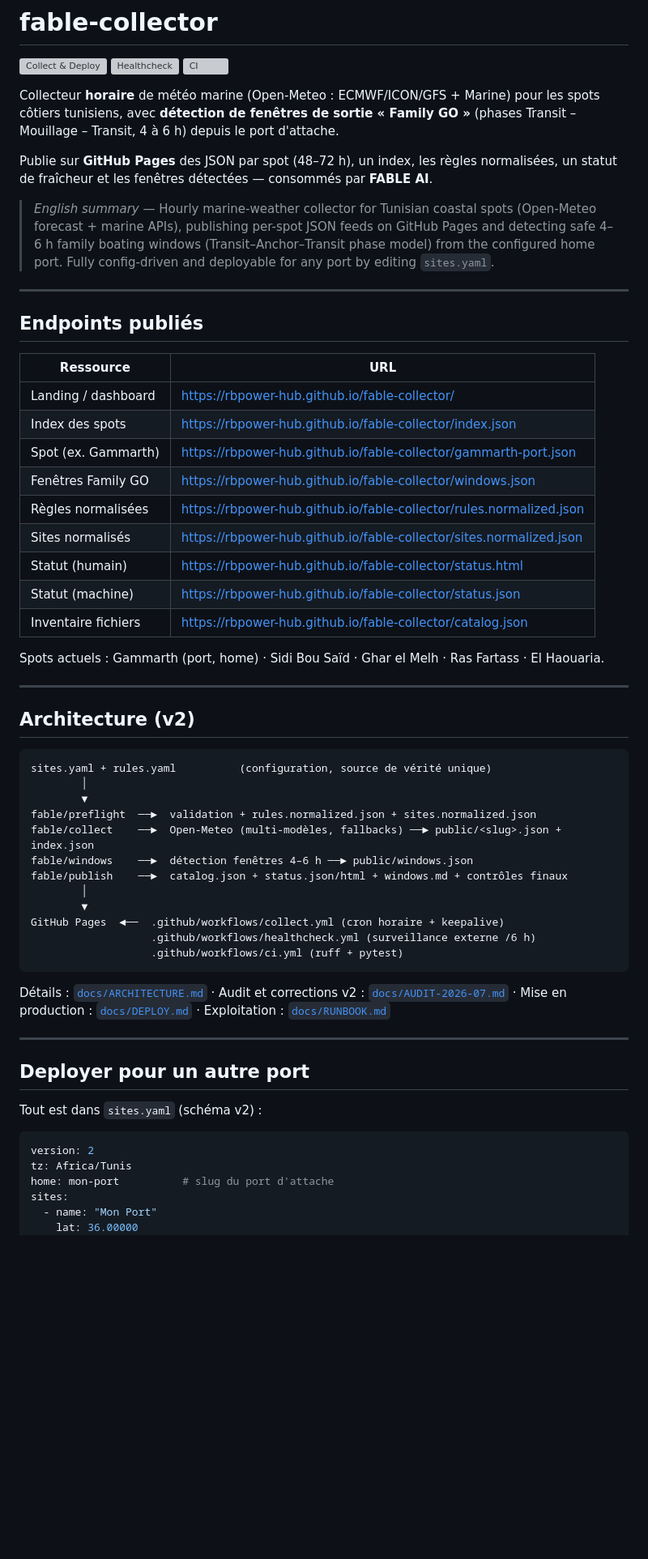
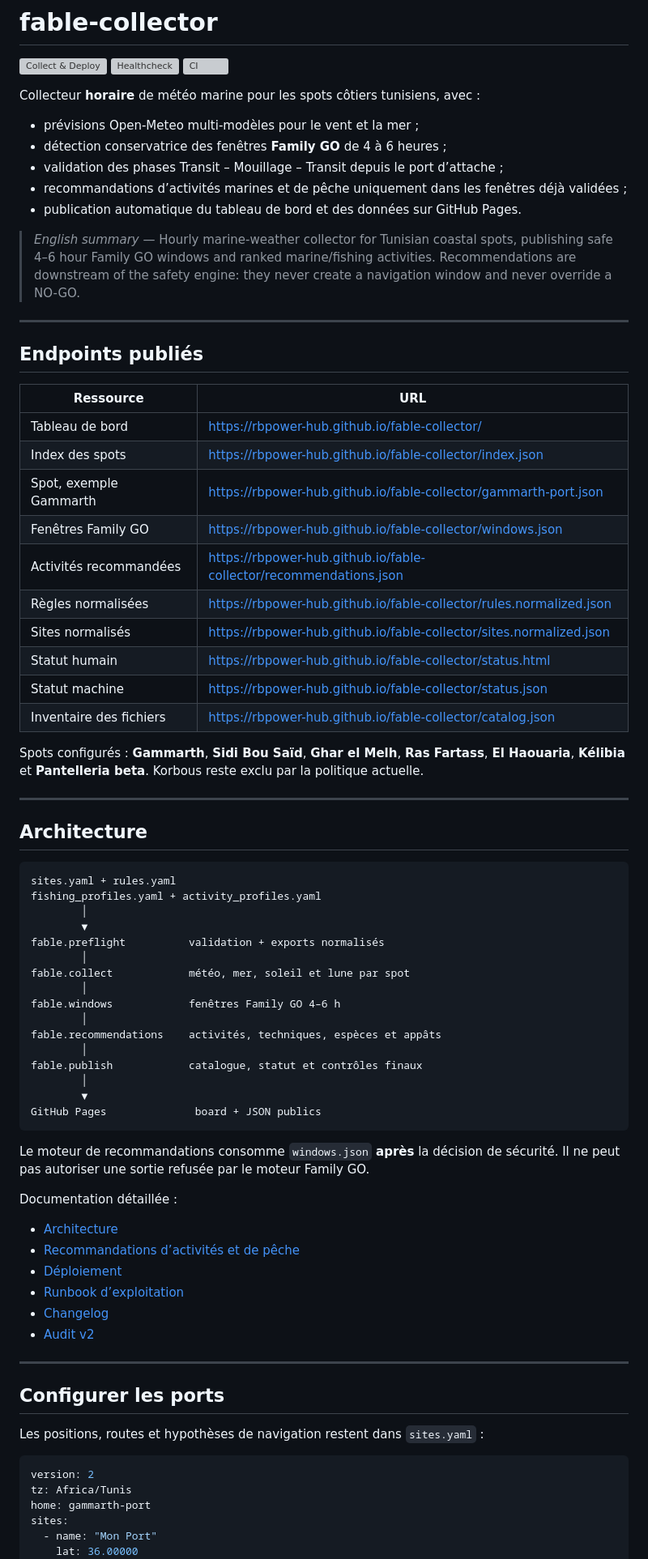
Before and after one commit to rbpower-hub/fable-collector, a Markdown page: README.md, the part around one of its changes. Shown at 81% size. Rendered like a GitHub page; blank space fills up the shorter version; grey boxes are pictures that could not be loaded.

````diff
--- a/README.md
+++ b/README.md
@@ -4,18 +4,15 @@
 [![Healthcheck](https://github.com/rbpower-hub/fable-collector/actions/workflows/healthcheck.yml/badge.svg)](https://github.com/rbpower-hub/fable-collector/actions/workflows/healthcheck.yml)
 [![CI](https://github.com/rbpower-hub/fable-collector/actions/workflows/ci.yml/badge.svg)](https://github.com/rbpower-hub/fable-collector/actions/workflows/ci.yml)
 
-Collecteur **horaire** de météo marine (Open-Meteo : ECMWF/ICON/GFS + Marine) pour les
-spots côtiers tunisiens, avec **détection de fenêtres de sortie « Family GO »**
-(phases Transit – Mouillage – Transit, 4 à 6 h) depuis le port d'attache.
+Collecteur **horaire** de météo marine pour les spots côtiers tunisiens, avec :
 
-Publie sur **GitHub Pages** des JSON par spot (48–72 h), un index, les règles
-normalisées, un statut de fraîcheur et les fenêtres détectées — consommés par **FABLE AI**.
+- prévisions Open-Meteo multi-modèles pour le vent et la mer ;
+- détection conservatrice des fenêtres **Family GO** de 4 à 6 heures ;
+- validation des phases Transit – Mouillage – Transit depuis le port d’attache ;
+- recommandations d’activités marines et de pêche uniquement dans les fenêtres déjà validées ;
+- publication automatique du tableau de bord et des données sur GitHub Pages.
 
-> *English summary* — Hourly marine-weather collector for Tunisian coastal spots
-> (Open-Meteo forecast + marine APIs), publishing per-spot JSON feeds on GitHub
-> Pages and detecting safe 4–6 h family boating windows (Transit–Anchor–Transit
-> phase model) from the configured home port. Fully config-driven and
-> deployable for any port by editing `sites.yaml`.
+> *English summary* — Hourly marine-weather collector for Tunisian coastal spots, publishing safe 4–6 hour Family GO windows and ranked marine/fishing activities. Recommendations are downstream of the safety engine: they never create a navigation window and never override a NO-GO.
 
 ---
 
@@ -23,52 +20,63 @@ normalisées, un statut de fraîcheur et les fenêtres détectées — consommé
 
 | Ressource | URL |
 |---|---|
-| Landing / dashboard | https://rbpower-hub.github.io/fable-collector/ |
+| Tableau de bord | https://rbpower-hub.github.io/fable-collector/ |
 | Index des spots | https://rbpower-hub.github.io/fable-collector/index.json |
-| Spot (ex. Gammarth) | https://rbpower-hub.github.io/fable-collector/gammarth-port.json |
+| Spot, exemple Gammarth | https://rbpower-hub.github.io/fable-collector/gammarth-port.json |
 | Fenêtres Family GO | https://rbpower-hub.github.io/fable-collector/windows.json |
+| Activités recommandées | https://rbpower-hub.github.io/fable-collector/recommendations.json |
 | Règles normalisées | https://rbpower-hub.github.io/fable-collector/rules.normalized.json |
 | Sites normalisés | https://rbpower-hub.github.io/fable-collector/sites.normalized.json |
-| Statut (humain) | https://rbpower-hub.github.io/fable-collector/status.html |
-| Statut (machine) | https://rbpower-hub.github.io/fable-collector/status.json |
-| Inventaire fichiers | https://rbpower-hub.github.io/fable-collector/catalog.json |
+| Statut humain | https://rbpower-hub.github.io/fable-collector/status.html |
+| Statut machine | https://rbpower-hub.github.io/fable-collector/status.json |
+| Inventaire des fichiers | https://rbpower-hub.github.io/fable-collector/catalog.json |
 
-Spots actuels : Gammarth (port, home) · Sidi Bou Saïd · Ghar el Melh · Ras Fartass · El Haouaria.
+Spots configurés : **Gammarth**, **Sidi Bou Saïd**, **Ghar el Melh**, **Ras Fartass**, **El Haouaria**, **Kélibia** et **Pantelleria beta**. Korbous reste exclu par la politique actuelle.
 
 ---
 
-## Architecture (v2)
+## Architecture
 
-```
-sites.yaml + rules.yaml          (configuration, source de vérité unique)
+```text
+sites.yaml + rules.yaml
+fishing_profiles.yaml + activity_profiles.yaml
         │
         ▼
-fable/preflight  ──►  validation + rules.normalized.json + sites.normalized.json
-fable/collect    ──►  Open-Meteo (multi-modèles, fallbacks) ──► public/<slug>.json + index.json
-fable/windows    ──►  détection fenêtres 4–6 h ──► public/windows.json
-fable/publish    ──►  catalog.json + status.json/html + windows.md + contrôles finaux
+fable.preflight          validation + exports normalisés
+        │
+fable.collect            météo, mer, soleil et lune par spot
+        │
+fable.windows            fenêtres Family GO 4–6 h
+        │
+fable.recommendations    activités, techniques, espèces et appâts
+        │
+fable.publish            catalogue, statut et contrôles finaux
         │
         ▼
-GitHub Pages  ◄──  .github/workflows/collect.yml (cron horaire + keepalive)
-                   .github/workflows/healthcheck.yml (surveillance externe /6 h)
-                   .github/workflows/ci.yml (ruff + pytest)
+GitHub Pages              board + JSON publics
 ```
 
-Détails : [`docs/ARCHITECTURE.md`](docs/ARCHITECTURE.md) ·
-Audit et corrections v2 : [`docs/AUDIT-2026-07.md`](docs/AUDIT-2026-07.md) ·
-Mise en production : [`docs/DEPLOY.md`](docs/DEPLOY.md) ·
-Exploitation : [`docs/RUNBOOK.md`](docs/RUNBOOK.md)
+Le moteur de recommandations consomme `windows.json` **après** la décision de sécurité. Il ne peut pas autoriser une sortie refusée par le moteur Family GO.
+
+Documentation détaillée :
+
+- [Architecture](docs/ARCHITECTURE.md)
+- [Recommandations d’activités et de pêche](docs/RECOMMENDATIONS.md)
+- [Déploiement](docs/DEPLOY.md)
+- [Runbook d’exploitation](docs/RUNBOOK.md)
+- [Changelog](docs/CHANGELOG.md)
+- [Audit v2](docs/AUDIT-2026-07.md)
 
 ---
 
-## Deployer pour un autre port
+## Configurer les ports
 
-Tout est dans `sites.yaml` (schéma v2) :
+Les positions, routes et hypothèses de navigation restent dans `sites.yaml` :
 
 ```yaml
 version: 2
 tz: Africa/Tunis
-home: mon-port          # slug du port d'attache
+home: gammarth-port
 sites:
   - name: "Mon Port"
     lat: 36.00000
````
Also changed, not shown: other parts of README.md (+52 -29 lines).
